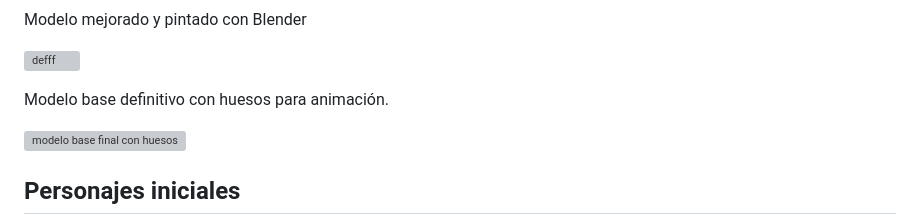
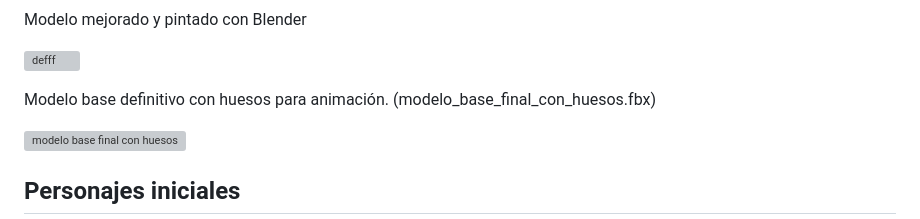
Before and after one commit to lermns/Game-Mouseoryy-Clashh-V1, a Markdown page: README.md, the part around the change. Drawn GitHub-style; grey boxes are pictures that could not be loaded.

```diff
--- a/README.md
+++ b/README.md
@@ -15,7 +15,7 @@ Modelo mejorado y pintado con Blender
 
 ![defff](https://github.com/user-attachments/assets/b7cbaf5d-2a06-45f1-9a28-ed27814bbe3b)
 
-Modelo base definitivo con huesos para animación.
+Modelo base definitivo con huesos para animación. (modelo_base_final_con_huesos.fbx)
 
 ![modelo base final con huesos](https://github.com/user-attachments/assets/bfd84be0-4f48-47a1-8cad-45e5162738b8)
 
```
